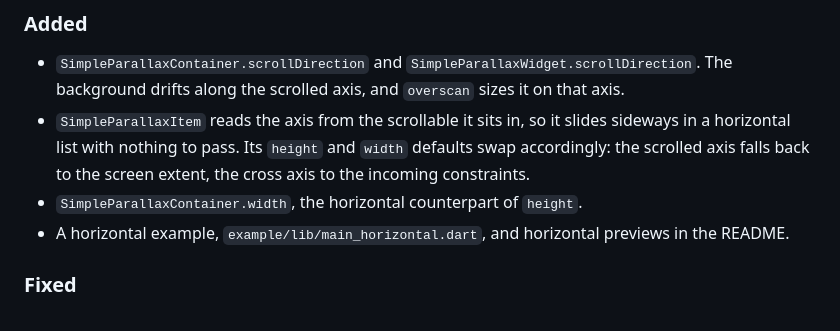
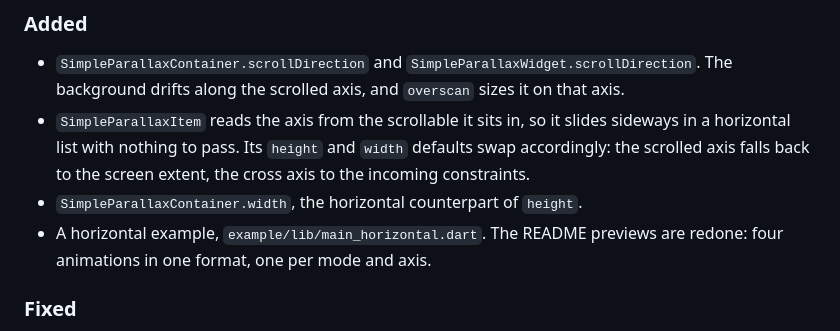
Before and after one commit to raphrmx/simple_parallax, a Markdown page: CHANGELOG.md, the part around the change. Rendered like a GitHub page.

Commit message:
v1.1.0
Add horizontal parallax

```diff
--- a/CHANGELOG.md
+++ b/CHANGELOG.md
@@ -11,7 +11,8 @@ Horizontal parallax.
   horizontal list with nothing to pass. Its `height` and `width` defaults swap accordingly: the
   scrolled axis falls back to the screen extent, the cross axis to the incoming constraints.
 - `SimpleParallaxContainer.width`, the horizontal counterpart of `height`.
-- A horizontal example, `example/lib/main_horizontal.dart`, and horizontal previews in the README.
+- A horizontal example, `example/lib/main_horizontal.dart`. The README previews are redone: four
+  animations in one format, one per mode and axis.
 
 ### Fixed
 - `SimpleParallaxContainer` ignores scroll notifications from a nested scrollable running on the
```
Also changed, not shown: README.md (+8 -6 lines).
